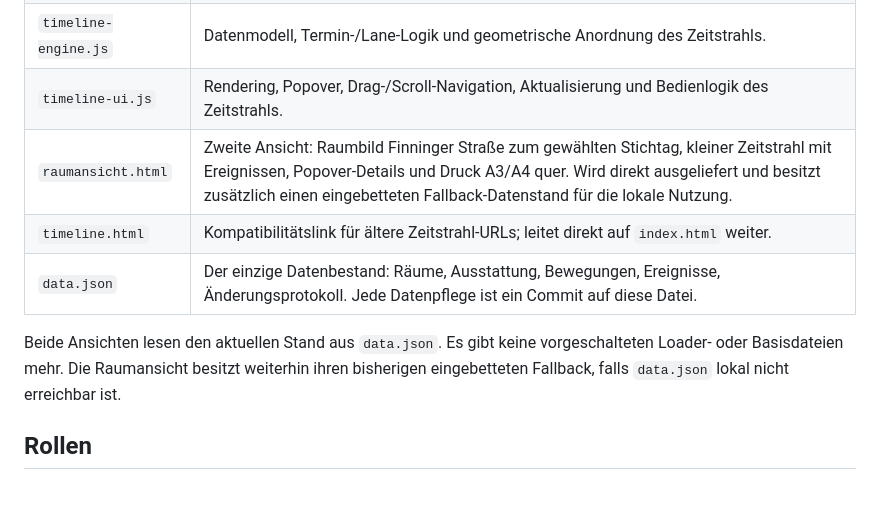
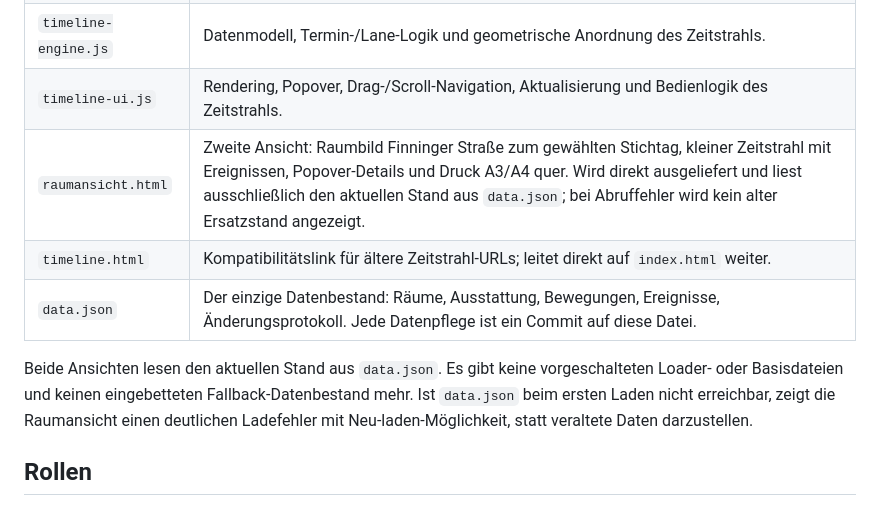
Before and after one commit to Baithovenn/umzugsplan-elektro, a Markdown page: README.md, the part around the change. Drawn GitHub-style.

Commit message:
README an zentralen Datenstand ohne Fallback anpassen

```diff
--- a/README.md
+++ b/README.md
@@ -12,11 +12,11 @@ Interaktiver Umzugsplan der Elektroabteilung (IHK Akademie Schwaben), Umzugszeit
 | `timeline.css` | Darstellung und Druck-CSS des Zeitstrahls. |
 | `timeline-engine.js` | Datenmodell, Termin-/Lane-Logik und geometrische Anordnung des Zeitstrahls. |
 | `timeline-ui.js` | Rendering, Popover, Drag-/Scroll-Navigation, Aktualisierung und Bedienlogik des Zeitstrahls. |
-| `raumansicht.html` | Zweite Ansicht: Raumbild Finninger Straße zum gewählten Stichtag, kleiner Zeitstrahl mit Ereignissen, Popover-Details und Druck A3/A4 quer. Wird direkt ausgeliefert und besitzt zusätzlich einen eingebetteten Fallback-Datenstand für die lokale Nutzung. |
+| `raumansicht.html` | Zweite Ansicht: Raumbild Finninger Straße zum gewählten Stichtag, kleiner Zeitstrahl mit Ereignissen, Popover-Details und Druck A3/A4 quer. Wird direkt ausgeliefert und liest ausschließlich den aktuellen Stand aus `data.json`; bei Abruffehler wird kein alter Ersatzstand angezeigt. |
 | `timeline.html` | Kompatibilitätslink für ältere Zeitstrahl-URLs; leitet direkt auf `index.html` weiter. |
 | `data.json` | Der einzige Datenbestand: Räume, Ausstattung, Bewegungen, Ereignisse, Änderungsprotokoll. Jede Datenpflege ist ein Commit auf diese Datei. |
 
-Beide Ansichten lesen den aktuellen Stand aus `data.json`. Es gibt keine vorgeschalteten Loader- oder Basisdateien mehr. Die Raumansicht besitzt weiterhin ihren bisherigen eingebetteten Fallback, falls `data.json` lokal nicht erreichbar ist.
+Beide Ansichten lesen den aktuellen Stand aus `data.json`. Es gibt keine vorgeschalteten Loader- oder Basisdateien und keinen eingebetteten Fallback-Datenbestand mehr. Ist `data.json` beim ersten Laden nicht erreichbar, zeigt die Raumansicht einen deutlichen Ladefehler mit Neu-laden-Möglichkeit, statt veraltete Daten darzustellen.
 
 ## Rollen
 
```
